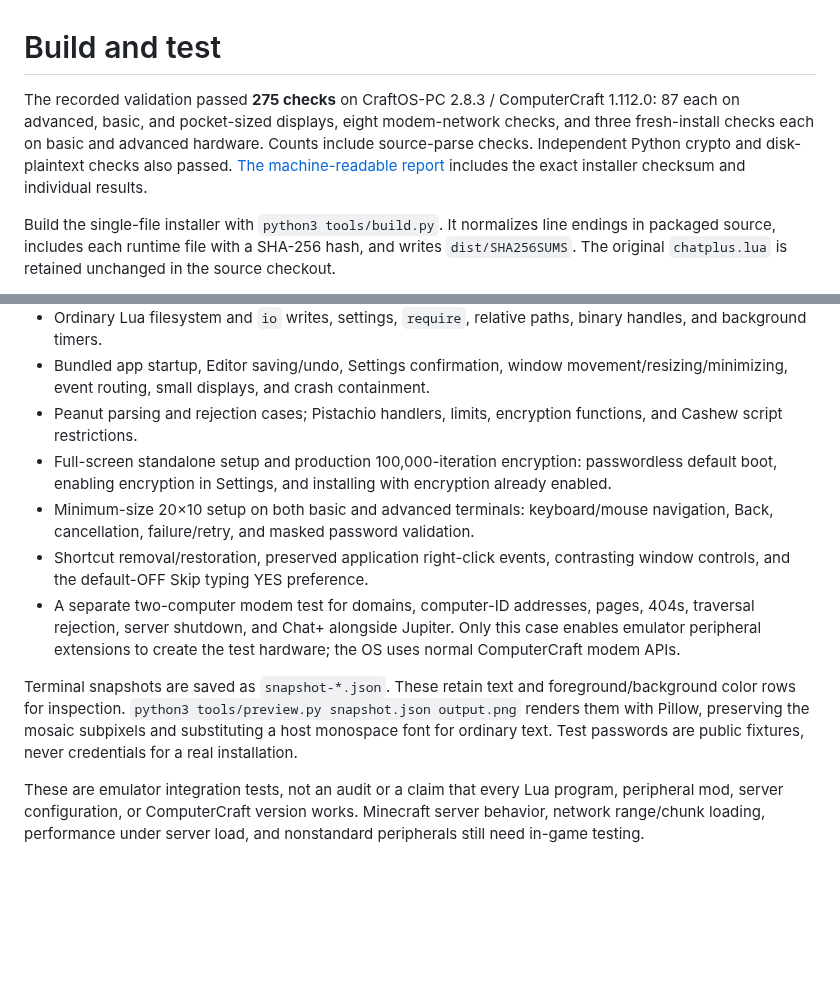
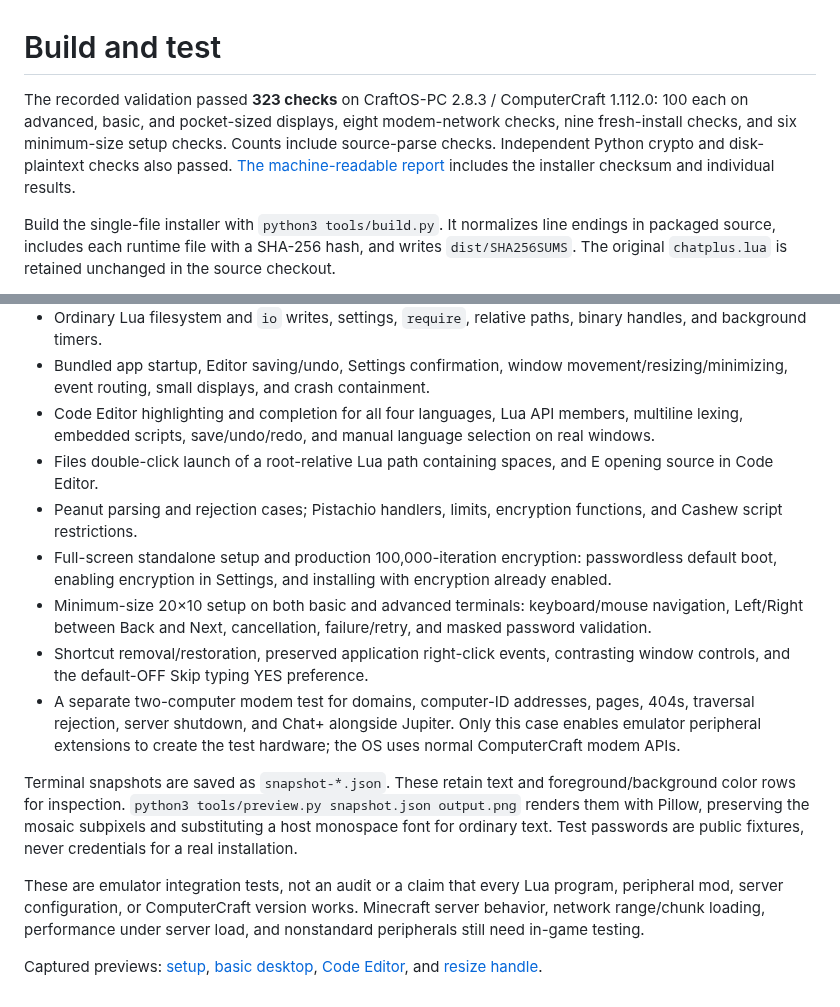
Before and after one commit to ThePearlKing/CCBaspis, a Markdown page: docs/TESTING.md, 2 parts joined by grey strips. GitHub-like rendering; blank space fills up the shorter version.

```diff
--- a/docs/TESTING.md
+++ b/docs/TESTING.md
@@ -1,6 +1,6 @@
 # Build and test
 
-The recorded validation passed **275 checks** on CraftOS-PC 2.8.3 / ComputerCraft 1.112.0: 87 each on advanced, basic, and pocket-sized displays, eight modem-network checks, and three fresh-install checks each on basic and advanced hardware. Counts include source-parse checks. Independent Python crypto and disk-plaintext checks also passed. [The machine-readable report](validation.json) includes the exact installer checksum and individual results.
+The recorded validation passed **323 checks** on CraftOS-PC 2.8.3 / ComputerCraft 1.112.0: 100 each on advanced, basic, and pocket-sized displays, eight modem-network checks, nine fresh-install checks, and six minimum-size setup checks. Counts include source-parse checks. Independent Python crypto and disk-plaintext checks also passed. [The machine-readable report](validation.json) includes the installer checksum and individual results.
 
 Build the single-file installer with `python3 tools/build.py`. It normalizes line endings in packaged source, includes each runtime file with a SHA-256 hash, and writes `dist/SHA256SUMS`. The original `chatplus.lua` is retained unchanged in the source checkout.
 
@@ -23,12 +23,16 @@ Coverage includes:
 * A physical-disk scan for a private sentinel and private filename after encrypted operation.
 * Ordinary Lua filesystem and `io` writes, settings, `require`, relative paths, binary handles, and background timers.
 * Bundled app startup, Editor saving/undo, Settings confirmation, window movement/resizing/minimizing, event routing, small displays, and crash containment.
+* Code Editor highlighting and completion for all four languages, Lua API members, multiline lexing, embedded scripts, save/undo/redo, and manual language selection on real windows.
+* Files double-click launch of a root-relative Lua path containing spaces, and E opening source in Code Editor.
 * Peanut parsing and rejection cases; Pistachio handlers, limits, encryption functions, and Cashew script restrictions.
 * Full-screen standalone setup and production 100,000-iteration encryption: passwordless default boot, enabling encryption in Settings, and installing with encryption already enabled.
-* Minimum-size 20×10 setup on both basic and advanced terminals: keyboard/mouse navigation, Back, cancellation, failure/retry, and masked password validation.
+* Minimum-size 20×10 setup on both basic and advanced terminals: keyboard/mouse navigation, Left/Right between Back and Next, cancellation, failure/retry, and masked password validation.
 * Shortcut removal/restoration, preserved application right-click events, contrasting window controls, and the default-OFF Skip typing YES preference.
 * A separate two-computer modem test for domains, computer-ID addresses, pages, 404s, traversal rejection, server shutdown, and Chat+ alongside Jupiter. Only this case enables emulator peripheral extensions to create the test hardware; the OS uses normal ComputerCraft modem APIs.
 
 Terminal snapshots are saved as `snapshot-*.json`. These retain text and foreground/background color rows for inspection. `python3 tools/preview.py snapshot.json output.png` renders them with Pillow, preserving the mosaic subpixels and substituting a host monospace font for ordinary text. Test passwords are public fixtures, never credentials for a real installation.
 
 These are emulator integration tests, not an audit or a claim that every Lua program, peripheral mod, server configuration, or ComputerCraft version works. Minecraft server behavior, network range/chunk loading, performance under server load, and nonstandard peripherals still need in-game testing.
+
+Captured previews: [setup](previews/setup.png), [basic desktop](previews/basic-desktop.png), [Code Editor](previews/code.png), and [resize handle](previews/resize-corner.png).
```
Also changed, not shown: README.md (+15 -2 lines), docs/previews/basic-desktop.png (added), docs/previews/basic.png, docs/previews/code.png (added), docs/previews/render.png, docs/previews/resize-corner.png (added), docs/previews/setup.png (added), 1 other file.
